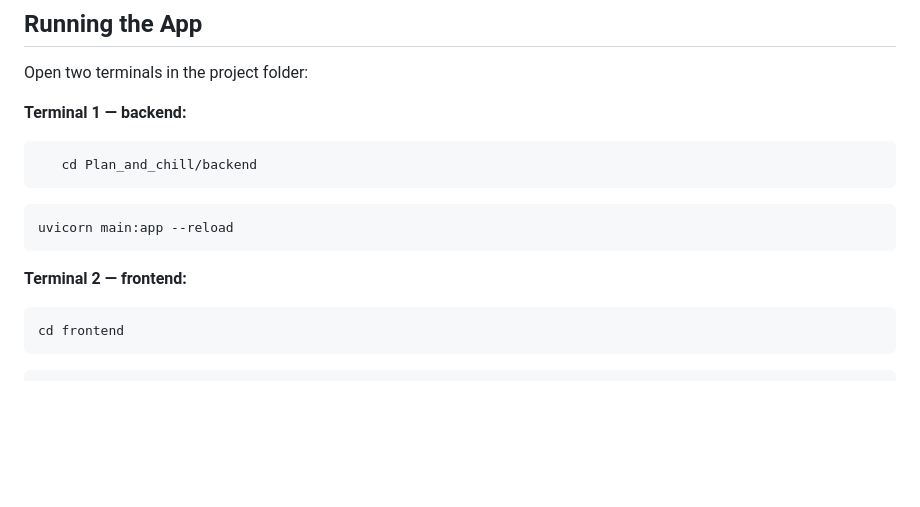
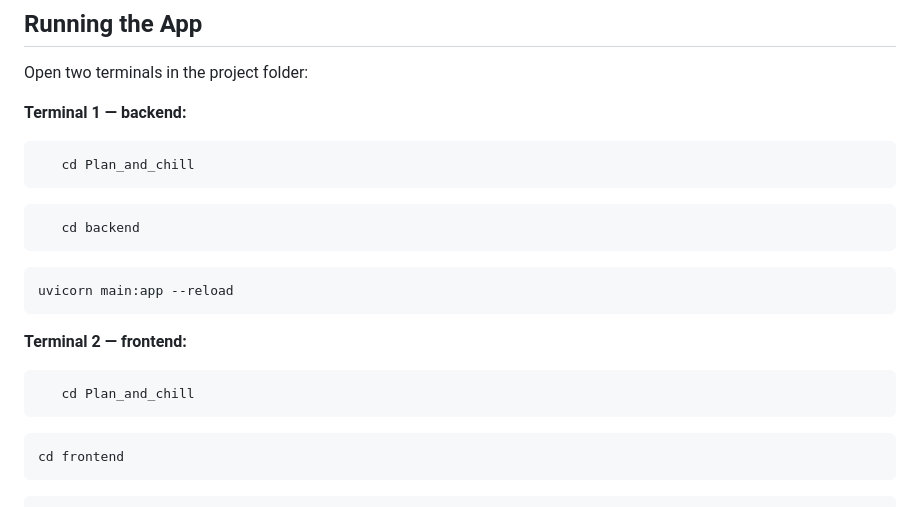
Before and after one commit to zalishchukpn-pixel/Plan_and_chill, a Markdown page: README.md, the part around the change. Rendered like a GitHub page; blank space fills up the shorter version.

````diff
--- a/README.md
+++ b/README.md
@@ -68,7 +68,11 @@ Open two terminals in the project folder:
 
 **Terminal 1 — backend:**
 ```bash
-   cd Plan_and_chill/backend
+   cd Plan_and_chill
+```
+
+```bash
+   cd backend
 ```
 
 ```bash
@@ -76,6 +80,9 @@ uvicorn main:app --reload
 ```
 
 **Terminal 2 — frontend:**
+```bash
+   cd Plan_and_chill
+```
 ```bash
 cd frontend
 ```
````
